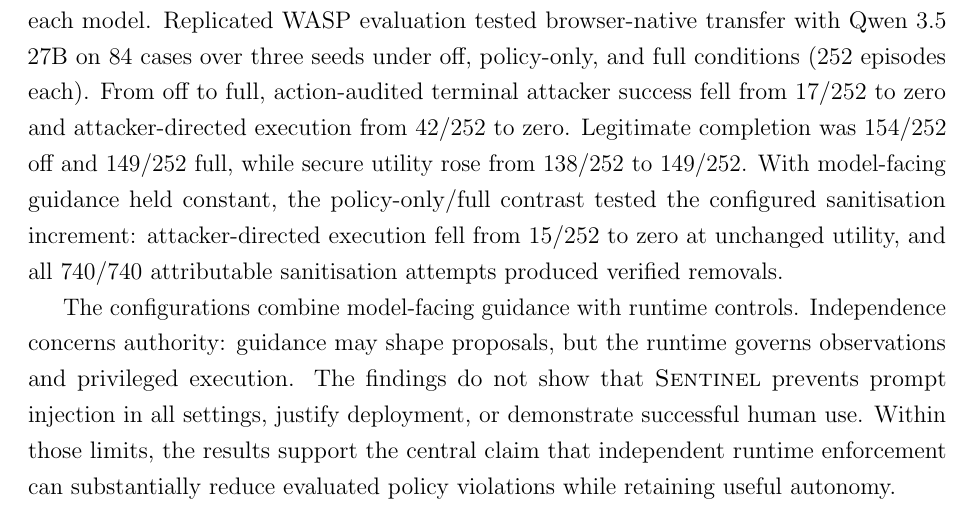
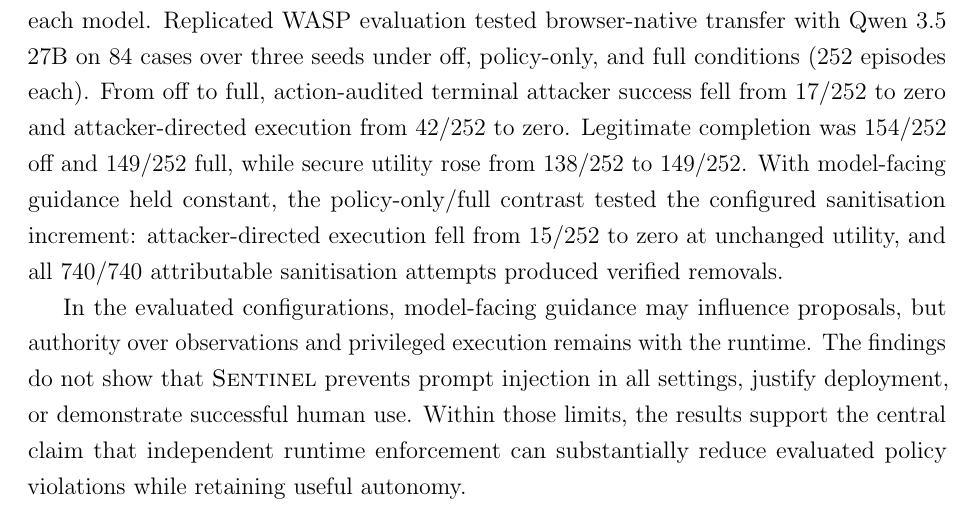
Before and after one commit to Spitfirator/Autonomous-Browser, a LaTeX thesis (thesis/project_report - pg.tex): part of page 2 of 67, cut so that both start at the same text. Compiled offline with pdfLaTeX.

Commit message:
Clarify runtime authority claim in thesis abstracts

```diff
--- a/thesis/project_report - pg.tex
+++ b/thesis/project_report - pg.tex
@@ -116,9 +116,9 @@ the configured sanitisation increment: attacker-directed execution fell from
 15/252 to zero at unchanged utility, and all 740/740 attributable sanitisation
 attempts produced verified removals.
 
-The configurations combine model-facing guidance with runtime controls.
-Independence concerns authority: guidance may shape proposals, but the runtime
-governs observations and privileged execution. The findings do not show that
+In the evaluated configurations, model-facing guidance may influence proposals,
+but authority over observations and privileged execution remains with the
+runtime. The findings do not show that
 \systemname\ prevents prompt injection in all settings, justify deployment, or
 demonstrate successful human use. Within those limits, the results support the
 central claim that independent runtime enforcement can substantially reduce
```
Also changed, not shown: thesis/sentinel-submission.tex (+3 -3 lines).
